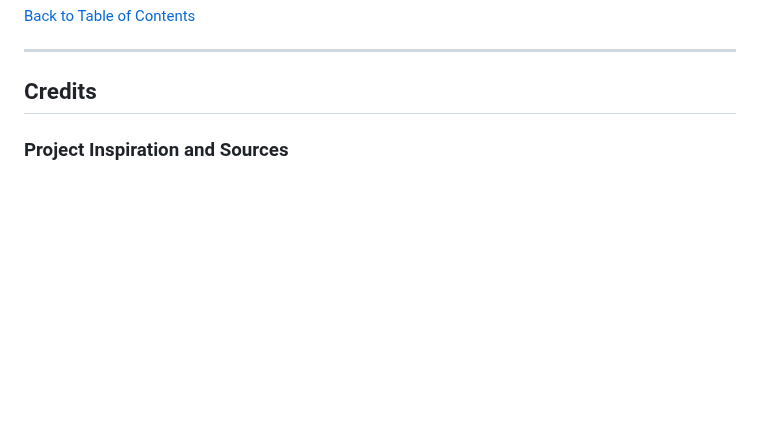
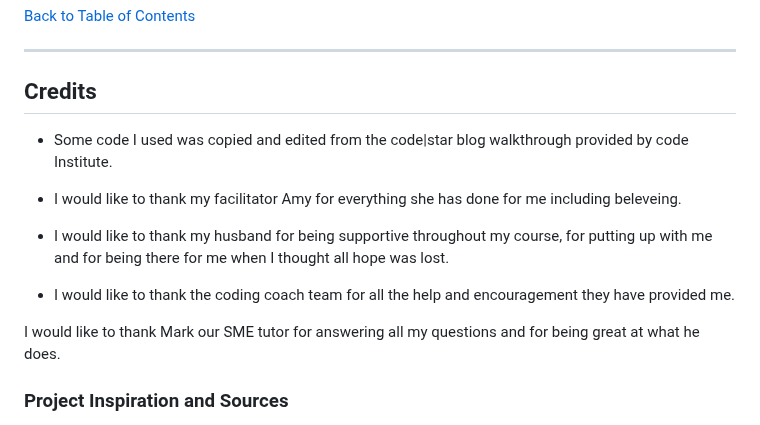
Before and after one commit to Sazzzel/Blogggel, a Markdown page: README.md, the part around one of its changes. GitHub-like rendering; blank space fills up the shorter version.

Commit message:
Add: credit to readme

```diff
--- a/README.md
+++ b/README.md
@@ -2385,6 +2384,16 @@ This project is licensed under the [MIT License](LICENSE).
 
 ## Credits
 
+- Some code I used was copied and edited from the code|star blog walkthrough provided by code Institute.
+
+- I would like to thank my facilitator Amy for everything she has done for me including beleveing.
+
+- I would like to thank my husband for being supportive throughout my course, for putting up with me and for being there for me when I thought all hope was lost.
+
+- I would like to thank the coding coach team for all the help and encouragement they have provided me.
+
+I would like to thank Mark our SME tutor for answering all my questions and for being great at what he does.
+
 ### Project Inspiration and Sources
 - This project was inspired by my journey as a developer and my desire to create a comprehensive platform to showcase my work and certifications.
 
```
Also changed, not shown: other parts of README.md (+0 -1 lines).
